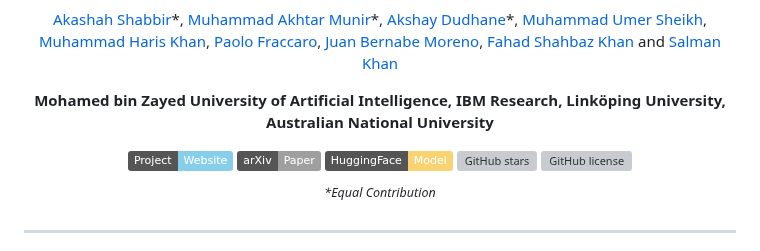
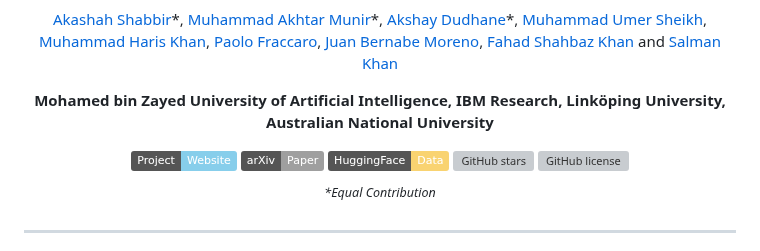
Before and after one commit to mbzuai-oryx/ThinkGeo, a Markdown page: README.md, the part around the change. Drawn GitHub-style; badges without logos; grey boxes are pictures that could not be loaded.

```diff
--- a/README.md
+++ b/README.md
@@ -10,7 +10,7 @@
 
 [![Website](https://img.shields.io/badge/Project-Website-87CEEB)](https://mbzuai-oryx.github.io/ThinkGeo/)
 [![paper](https://img.shields.io/badge/arXiv-Paper-<COLOR>.svg)](https://arxiv.org/abs//2505.23752)
-[![HuggingFace](https://img.shields.io/badge/HuggingFace-Model-F9D371)](https://huggingface.co/datasets/MBZUAI/ThinkGeo)
+[![HuggingFace](https://img.shields.io/badge/HuggingFace-Data-F9D371)](https://huggingface.co/datasets/MBZUAI/ThinkGeo)
 [![GitHub stars](https://img.shields.io/github/stars/mbzuai-oryx/ThinkGeo?style=flat&color=fff359)](https://github.com/mbzuai-oryx/ThinkGeo/stargazers)
 [![GitHub license](https://img.shields.io/github/license/mbzuai-oryx/ThinkGeo?color=ff8080)](https://github.com/mbzuai-oryx/ThinkGeo/blob/main/LICENSE)
 
```
